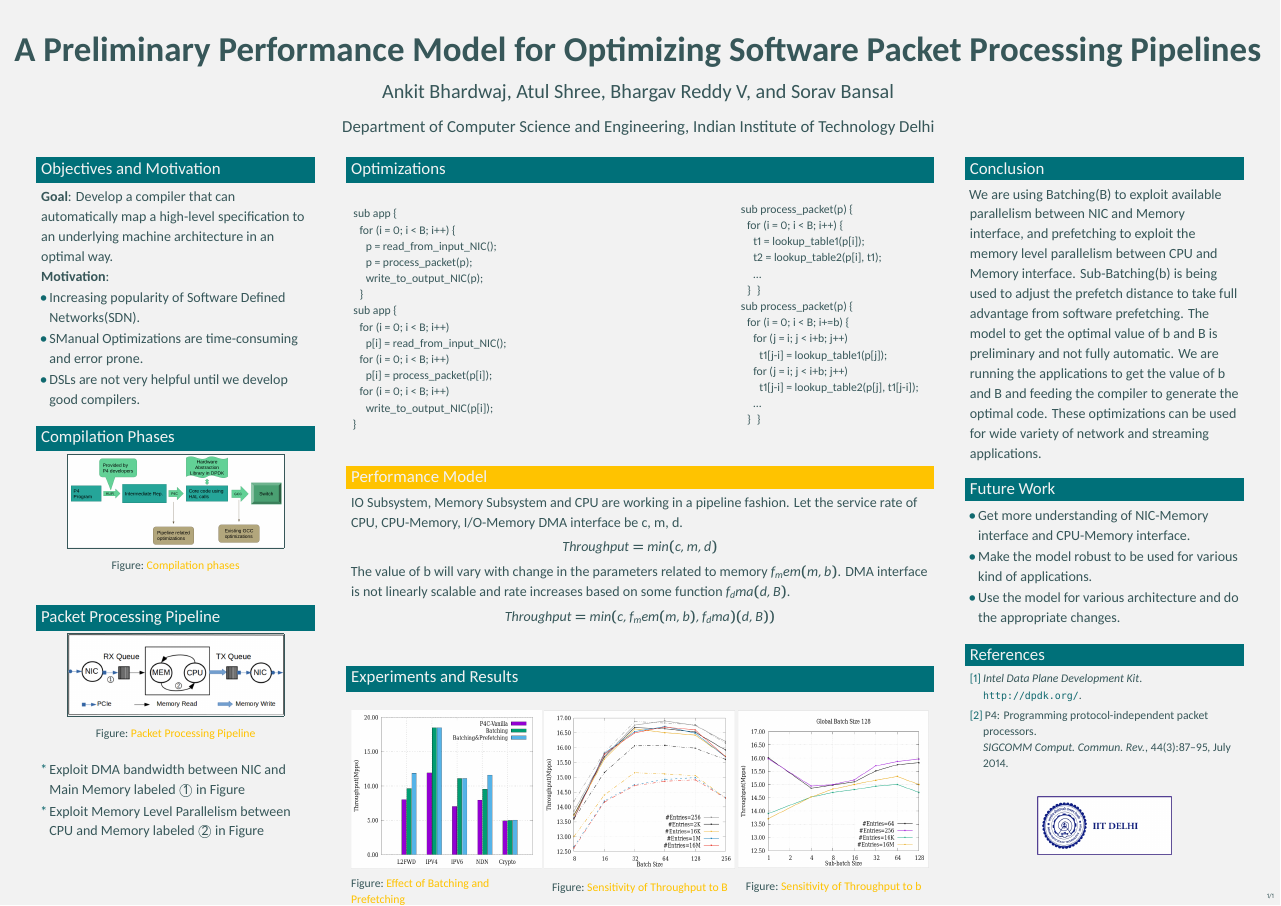
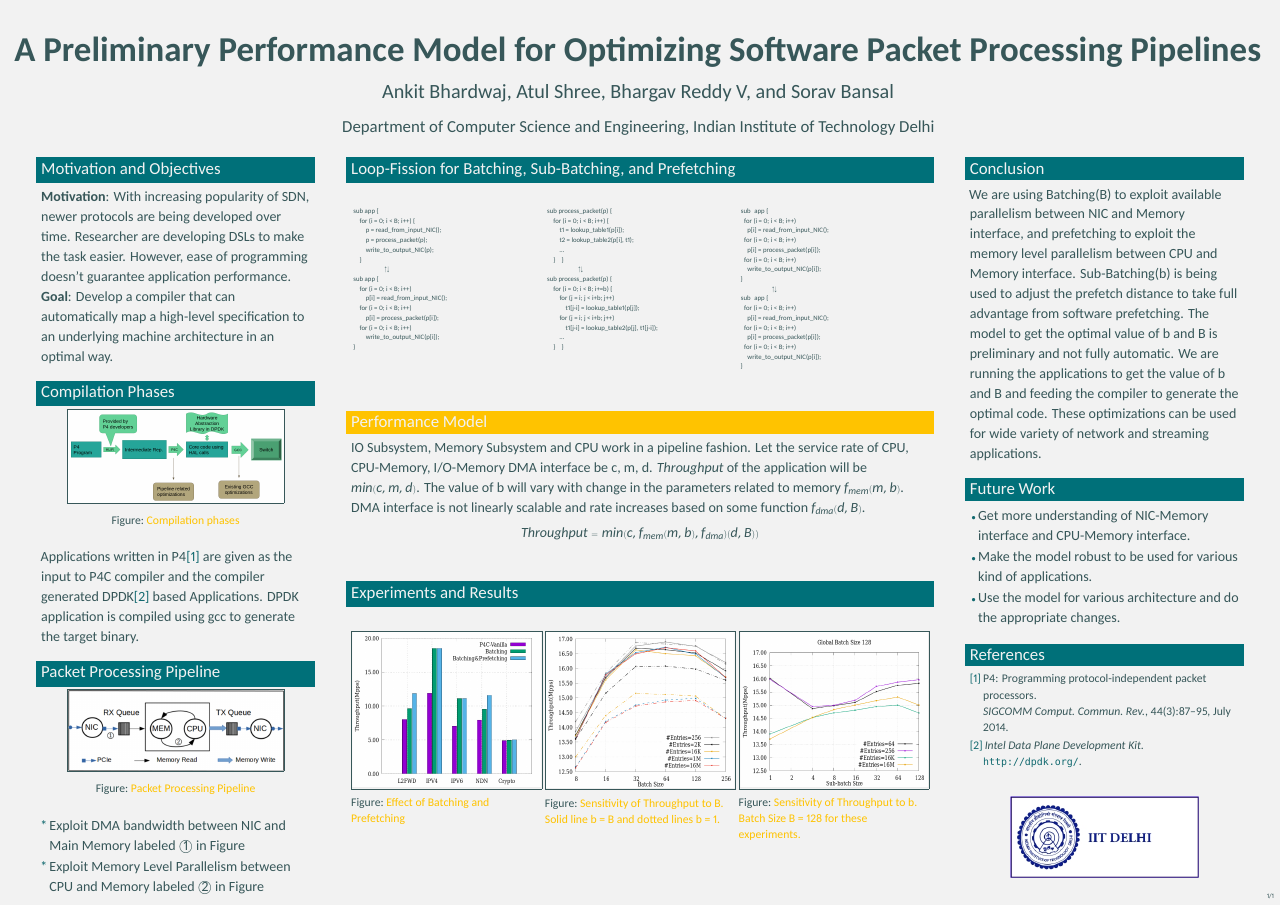
Before and after one commit to anmolpanda/APSys-poster, a LaTeX poster (main.tex, which reads sample.bib): the whole page. Compiled offline with XeLaTeX.

Commit message:
Put placeholder for every section.

```diff
--- a/main.tex
+++ b/main.tex
@@ -75,6 +75,8 @@
 \usepackage{multicol} % For multicols
 
 \usepackage{mdframed} % for border arounf figures
+
+\usepackage{mathabx} % for up and down arrow
 %----------------------------------------------------------------------------------------
 %	TITLE SECTION
 %----------------------------------------------------------------------------------------
@@ -121,16 +123,9 @@
 %	OBJECTIVES
 %----------------------------------------------------------------------------------------
 
-\begin{exampleblock}{Objectives and Motivation}
-
-\textbf{Goal}: Develop a compiler that can automatically map a high-level specification to an underlying machine architecture in an optimal way.\\
-\textbf{Motivation}:
-\begin{itemize}
-\item Increasing popularity of Software Defined Networks(SDN).
-\item SManual Optimizations are time-consuming and error prone.
-\item DSLs are not very helpful until we develop good compilers.
-\end{itemize}
-
+\begin{exampleblock}{Motivation and Objectives}
+\textbf{Motivation}: With increasing popularity of SDN, newer protocols are being developed over time. Researcher are developing DSLs to make the task easier. However, ease of programming doesn't guarantee application performance.\\
+\textbf{Goal}: Develop a compiler that can automatically map a high-level specification to an underlying machine architecture in an optimal way.
 \end{exampleblock}
 
 %----------------------------------------------------------------------------------------
@@ -144,8 +139,7 @@
 \fbox{\includegraphics[width=0.8\linewidth]{img/compilation_phases}}
 \caption{Compilation phases}
 \end{figure}
-
-
+Applications written in P4\cite{p4} are given as the input to P4C compiler and the compiler generated DPDK\cite{DPDK} based Applications. DPDK application is compiled using gcc to generate the target binary.
 \end{exampleblock}
 
 %----------------------------------------------------------------------------------------
@@ -179,19 +173,21 @@
 
 
 %\begin{column}{\twocolwid}
-\begin{exampleblock}{Optimizations}
+\begin{exampleblock}{Loop-Fission for Batching, Sub-Batching, and Prefetching}
 \begin{multicols}{3}
-
+%----------------------------------------------
+%	BATCHING
+%----------------------------------------------
 \begin{figure}[ht]
-\begin{small}
+\begin{tiny}
 \begin{tabular}[b]{p{\onecolwid}}
 sub app \{ \\
 \hspace{0.2\sepwid}for (i = 0; i < B; i++) \{ \\
 \hspace{0.4\sepwid}p = read\_from\_input\_NIC(); \\
 \hspace{0.4\sepwid}p = process\_packet(p); \\
 \hspace{0.4\sepwid}write\_to\_output\_NIC(p); \\
-\hspace{0.2\sepwid}\}
-\\
+\hspace{0.2\sepwid}\}\\
+\hspace{1\sepwid}$\updownarrows$\\
 sub app \{\\
 \hspace{0.2\sepwid}for (i = 0; i < B; i++)\\
 \hspace{0.4\sepwid}p[i] = read\_from\_input\_NIC();\\
@@ -199,29 +195,16 @@ sub app \{\\
 \hspace{0.4\sepwid}p[i] = process\_packet(p[i]);\\
 \hspace{0.2\sepwid}for (i = 0; i < B; i++)\\
 \hspace{0.4\sepwid}write\_to\_output\_NIC(p[i]);\\
-\}\\
+\}
 \end{tabular}
-\end{small}
+\end{tiny}
+% \caption{Batching}
 \end{figure}
-
-% \begin{figure}[ht]
-% \begin{tiny}
-% \begin{tabular}[b]{p{\onecolwid}}
-% sub\hspace{0.2cm}{\bf app} \{\\
-% \hspace{0.3cm}for (i = 0; i < B; i++)\\
-% \hspace{0.6cm}p[i] = read\_from\_input\_NIC();\\
-% \hspace{0.3cm}for (i = 0; i < B; i++)\\
-% \hspace{0.6cm}p[i] = process\_packet(p[i]);\\
-% \hspace{0.3cm}for (i = 0; i < B; i++)\\
-% \hspace{0.6cm}write\_to\_output\_NIC(p[i]);\\
-% \}\\
-% \end{tabular}
-% \end{tiny}
-% \caption{\label{fig:loop_fission_batch} Batching.}
-% \end{figure}
-
+%----------------------------------------------
+%	SUB-BATCHING
+%----------------------------------------------
 \begin{figure}[ht]
-\begin{small}
+\begin{tiny}
 \begin{tabular}[b]{p{\onecolwid}}
 sub{ process\_packet}(p) \{ \\
 \hspace{0.2\sepwid}for (i = 0; i < B; i++) \{ \\
@@ -229,6 +212,7 @@ sub{ process\_packet}(p) \{ \\
 \hspace{0.4\sepwid}t2 = lookup\_table2(p[i], t1); \\
 \hspace{0.4\sepwid}\ldots\\
 \hspace{0.2\sepwid}\}\hspace{0.2\sepwid}\}\\
+\hspace{1\sepwid}$\updownarrows$\\
 sub {process\_packet}(p) \{\\
 \hspace{0.2\sepwid}for (i = 0; i < B; i+=b) \{\\
 \hspace{0.4\sepwid}for (j = i; j < i+b; j++)\\
@@ -236,47 +220,48 @@ sub {process\_packet}(p) \{\\
 \hspace{0.4\sepwid}for (j = i; j < i+b; j++)\\
 \hspace{0.6\sepwid}t1[j-i] = lookup\_table2(p[j], t1[j-i]);\\
 \hspace{0.4\sepwid}\ldots\\
-\hspace{0.2\sepwid}\}\hspace{0.2\sepwid}\}\\
-
+\hspace{0.2\sepwid}\}\hspace{0.2\sepwid}\}
 \end{tabular}
-\end{small}
-%\caption{\label{fig:loop_fission_subbatch} Sub-batching, within {\tt process\_packet}.}
+\end{tiny}
+% \caption{Sub-batching}
 \end{figure}
-% % \begin{figure}[h!]
-% % \fbox{\includegraphics[width=1\linewidth]{img/optimization_1}}
-% % \caption{Figure caption}
-% % \end{figure}
-% %
-% % \begin{figure}[h!]
-% % \fbox{\includegraphics[width=1\linewidth]{img/optimization_2}}
-% % \caption{Figure caption}
-% % \end{figure}
-% %
-% % \begin{figure}[h!]
-% % \fbox{\includegraphics[width=1\linewidth]{img/optimization_3}}
-% % \caption{Figure caption}
-% % \end{figure}
-
-
+%----------------------------------------------
+%	PREFETCHING
+%----------------------------------------------
+\begin{figure}[ht]
+\begin{tiny}
+\begin{tabular}[b]{p{\onecolwid}}
+sub\hspace{0.2cm} app \{\\
+\hspace{0.3cm}for (i = 0; i < B; i++)\\
+\hspace{0.6cm}p[i] = read\_from\_input\_NIC();\\
+\hspace{0.3cm}for (i = 0; i < B; i++)\\
+\hspace{0.6cm}p[i] = process\_packet(p[i]);\\
+\hspace{0.3cm}for (i = 0; i < B; i++)\\
+\hspace{0.6cm}write\_to\_output\_NIC(p[i]);\\
+\}\\
+\hspace{1\sepwid}$\updownarrows$\\
+sub\hspace{0.2cm} app \{\\
+\hspace{0.3cm}for (i = 0; i < B; i++)\\
+\hspace{0.6cm}p[i] = read\_from\_input\_NIC();\\
+\hspace{0.3cm}for (i = 0; i < B; i++)\\
+\hspace{0.6cm}p[i] = process\_packet(p[i]);\\
+\hspace{0.3cm}for (i = 0; i < B; i++)\\
+\hspace{0.6cm}write\_to\_output\_NIC(p[i]);\\
+\}\\
+\end{tabular}
+\end{tiny}
+% \caption{Prefetching}
+\end{figure}
 \end{multicols}
-
 \end{exampleblock}
-%\end{column}
-
-%\end{columns} % End of the split of column 2 - any content after this will now take up 2 columns width
-
 %----------------------------------------------------------------------------------------
 %	IMPORTANT RESULT
 %----------------------------------------------------------------------------------------
 
 \begin{alertblock}{Performance Model}
 % \begin{multicols}{2}
-IO Subsystem, Memory Subsystem and CPU are working in a pipeline fashion. Let the service rate of CPU, CPU-Memory, I/O-Memory DMA interface be c, m, d.
-$$Throughput = min(c, m, d)$$
-The value of b will vary with change in the parameters related to memory $f_mem(m, b)$. DMA interface is not linearly scalable and rate increases based on some
-function $f_dma (d,B)$.
-$$Throughput = min(c, f_mem(m, b), f_dma)(d, B))$$
-% \end{multicols}
+IO Subsystem, Memory Subsystem and CPU work in a pipeline fashion. Let the service rate of CPU, CPU-Memory, I/O-Memory DMA interface be c, m, d. $Throughput$ of the application will be $min(c, m, d)$. The value of b will vary with change in the parameters related to memory $f_{mem}(m, b)$. DMA interface is not linearly scalable and rate increases based on some function $f_{dma} (d,B)$.
+$$Throughput = min(c, f_{mem}(m, b), f_{dma})(d, B))$$
 \end{alertblock}
 
 %----------------------------------------------------------------------------------------
@@ -287,18 +272,18 @@ $$Throughput = min(c, f_mem(m, b), f_dma)(d, B))$$
 \begin{multicols}{3}
 
 \begin{figure}
-\includegraphics[width=1\linewidth]{img/batching_and_prefetching}
+\fbox{\includegraphics[width=0.99\linewidth]{img/batching_and_prefetching}}
 \caption{Effect of Batching and Prefetching}
 \end{figure}
 
 \begin{figure}
-\includegraphics[width=1\linewidth]{img/throughput_sensitivity_B}
-\caption{Sensitivity of Throughput to B}
+\fbox{\includegraphics[width=0.99\linewidth]{img/throughput_sensitivity_B}}
+\caption{Sensitivity of Throughput to B. Solid line b = B and dotted lines b = 1.}
 \end{figure}
 
 \begin{figure}
-\includegraphics[width=1\linewidth]{img/throughput_sensitivity_b}
-\caption{Sensitivity of Throughput to b}
+\fbox{\includegraphics[width=0.99\linewidth]{img/throughput_sensitivity_b}}
+\caption{Sensitivity of Throughput to b. Batch Size B = 128 for these experiments.}
 \end{figure}
 
 \end{multicols}
--- a/sample.bib
+++ b/sample.bib
@@ -4,7 +4,7 @@
 	note = {\url{http://dpdk.org/}},
 }
 
-@article{Bosshart:2014:PPP:2656877.2656890,
+@article{p4,
  title = {P4: Programming Protocol-independent Packet Processors},
  journal = {SIGCOMM Comput. Commun. Rev.},
  issue_date = {July 2014},
```
Also changed, not shown: main.bbl, main.pdf, main.tex (2 more changed lines), 4 other files.
